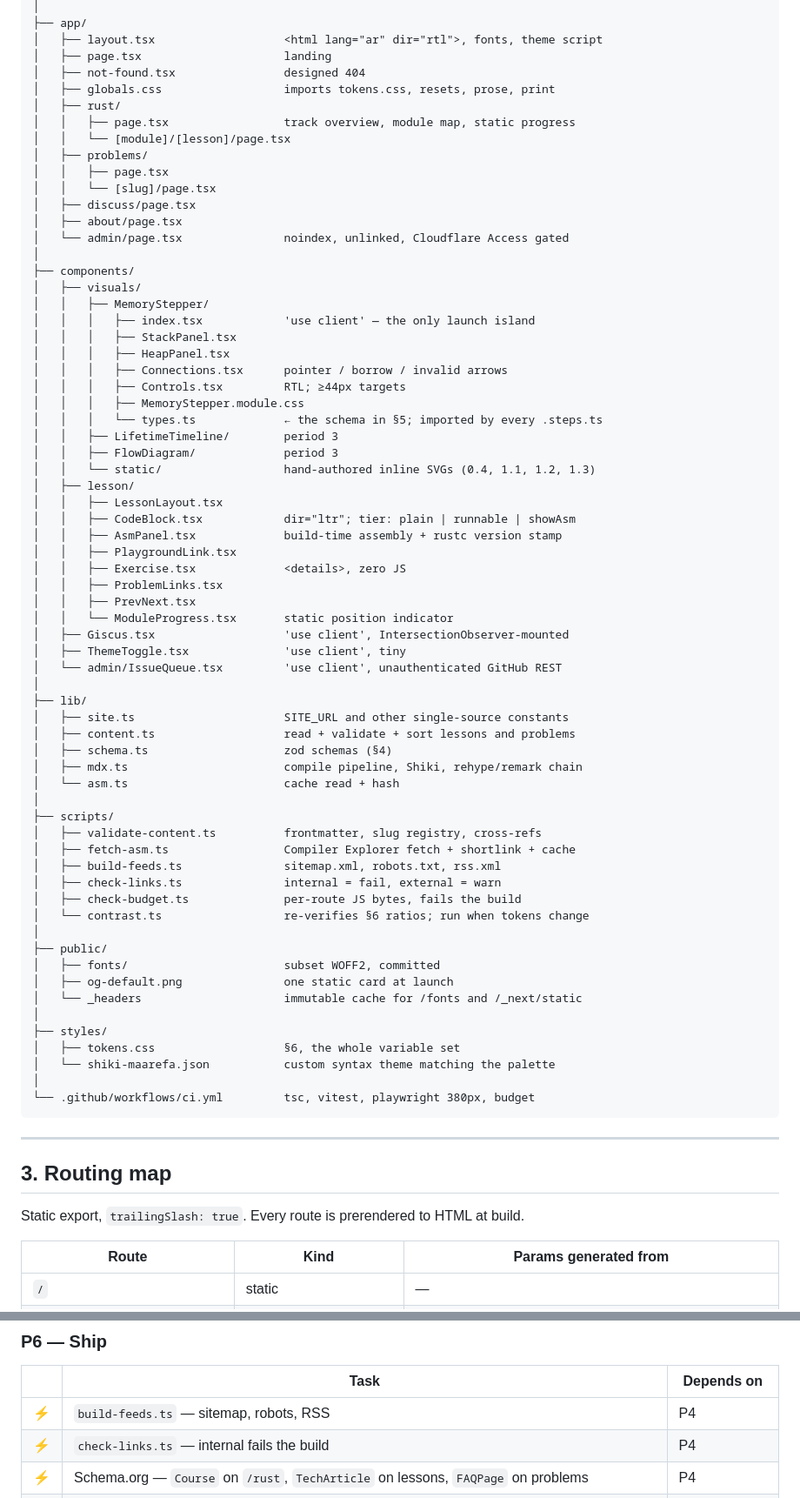
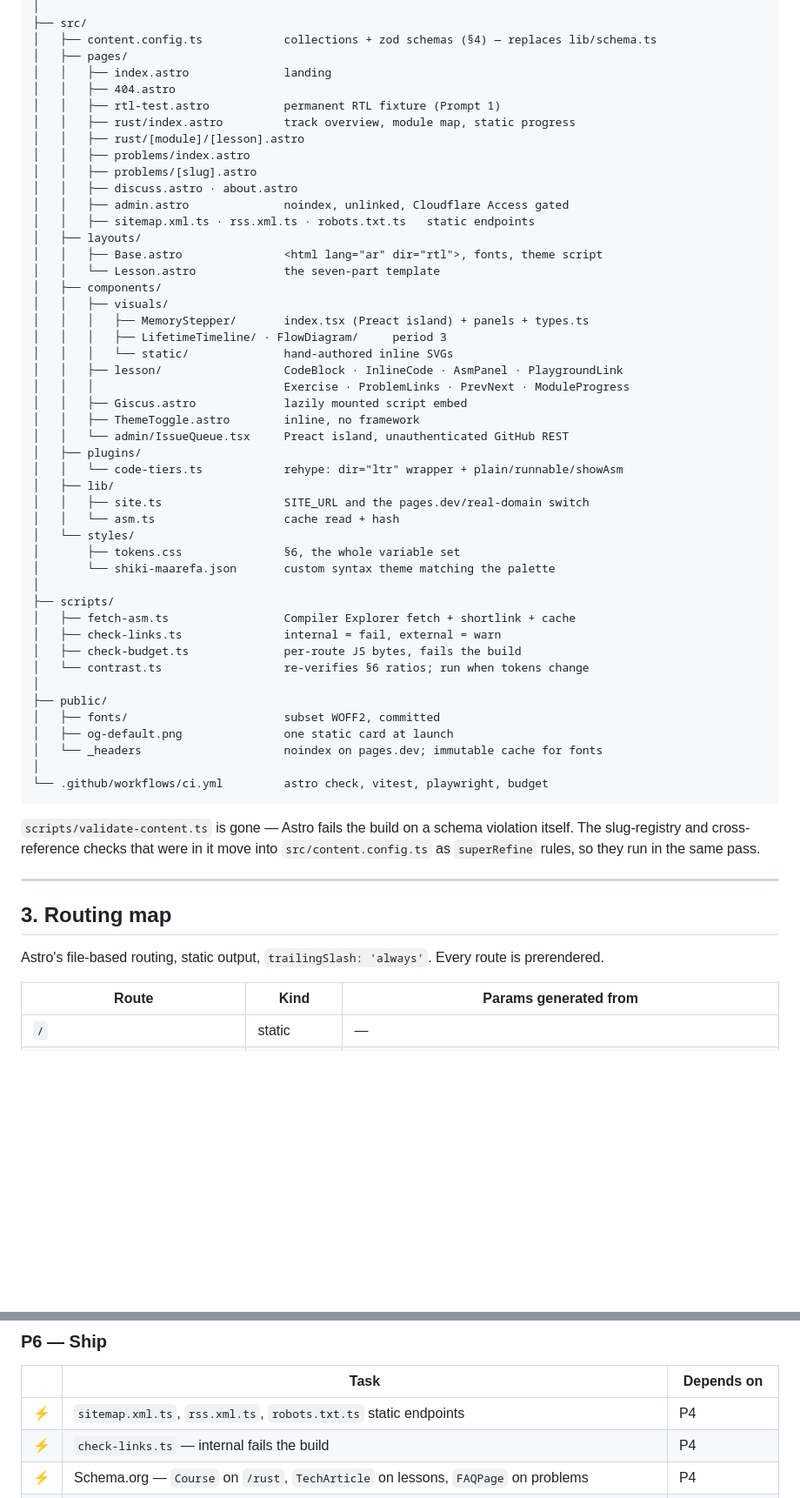
Before and after one commit to mohamedhanafy31/Maarefa, a Markdown page: PLAN.md, 2 parts joined by grey strips. Shown at 87% size. Drawn GitHub-style; blank space fills up the shorter version.

````diff
--- a/PLAN.md
+++ b/PLAN.md
@@ -115,56 +116,41 @@ maarefa/
 │
-├── app/
-│   ├── layout.tsx                   <html lang="ar" dir="rtl">, fonts, theme script
-│   ├── page.tsx                     landing
-│   ├── not-found.tsx                designed 404
-│   ├── globals.css                  imports tokens.css, resets, prose, print
-│   ├── rust/
-│   │   ├── page.tsx                 track overview, module map, static progress
-│   │   └── [module]/[lesson]/page.tsx
-│   ├── problems/
-│   │   ├── page.tsx
-│   │   └── [slug]/page.tsx
-│   ├── discuss/page.tsx
-│   ├── about/page.tsx
-│   └── admin/page.tsx               noindex, unlinked, Cloudflare Access gated
-│
-├── components/
-│   ├── visuals/
-│   │   ├── MemoryStepper/
-│   │   │   ├── index.tsx            'use client' — the only launch island
-│   │   │   ├── StackPanel.tsx
-│   │   │   ├── HeapPanel.tsx
-│   │   │   ├── Connections.tsx      pointer / borrow / invalid arrows
-│   │   │   ├── Controls.tsx         RTL; ≥44px targets
-│   │   │   ├── MemoryStepper.module.css
-│   │   │   └── types.ts             ← the schema in §5; imported by every .steps.ts
-│   │   ├── LifetimeTimeline/        period 3
-│   │   ├── FlowDiagram/             period 3
-│   │   └── static/                  hand-authored inline SVGs (0.4, 1.1, 1.2, 1.3)
-│   ├── lesson/
-│   │   ├── LessonLayout.tsx
-│   │   ├── CodeBlock.tsx            dir="ltr"; tier: plain | runnable | showAsm
-│   │   ├── AsmPanel.tsx             build-time assembly + rustc version stamp
-│   │   ├── PlaygroundLink.tsx
-│   │   ├── Exercise.tsx             <details>, zero JS
-│   │   ├── ProblemLinks.tsx
-│   │   ├── PrevNext.tsx
-│   │   └── ModuleProgress.tsx       static position indicator
-│   ├── Giscus.tsx                   'use client', IntersectionObserver-mounted
-│   ├── ThemeToggle.tsx              'use client', tiny
-│   └── admin/IssueQueue.tsx         'use client', unauthenticated GitHub REST
-│
-├── lib/
-│   ├── site.ts                      SITE_URL and other single-source constants
-│   ├── content.ts                   read + validate + sort lessons and problems
-│   ├── schema.ts                    zod schemas (§4)
-│   ├── mdx.ts                       compile pipeline, Shiki, rehype/remark chain
-│   └── asm.ts                       cache read + hash
+├── src/
+│   ├── content.config.ts            collections + zod schemas (§4) — replaces lib/schema.ts
+│   ├── pages/
+│   │   ├── index.astro              landing
+│   │   ├── 404.astro
+│   │   ├── rtl-test.astro           permanent RTL fixture (Prompt 1)
+│   │   ├── rust/index.astro         track overview, module map, static progress
+│   │   ├── rust/[module]/[lesson].astro
+│   │   ├── problems/index.astro
+│   │   ├── problems/[slug].astro
+│   │   ├── discuss.astro · about.astro
+│   │   ├── admin.astro              noindex, unlinked, Cloudflare Access gated
+│   │   ├── sitemap.xml.ts · rss.xml.ts · robots.txt.ts   static endpoints
+│   ├── layouts/
+│   │   ├── Base.astro               <html lang="ar" dir="rtl">, fonts, theme script
+│   │   └── Lesson.astro             the seven-part template
+│   ├── components/
+│   │   ├── visuals/
+│   │   │   ├── MemoryStepper/       index.tsx (Preact island) + panels + types.ts
+│   │   │   ├── LifetimeTimeline/ · FlowDiagram/     period 3
+│   │   │   └── static/              hand-authored inline SVGs
+│   │   ├── lesson/                  CodeBlock · InlineCode · AsmPanel · PlaygroundLink
+│   │   │                            Exercise · ProblemLinks · PrevNext · ModuleProgress
+│   │   ├── Giscus.astro             lazily mounted script embed
+│   │   ├── ThemeToggle.astro        inline, no framework
+│   │   └── admin/IssueQueue.tsx     Preact island, unauthenticated GitHub REST
+│   ├── plugins/
+│   │   └── code-tiers.ts            rehype: dir="ltr" wrapper + plain/runnable/showAsm
+│   ├── lib/
+│   │   ├── site.ts                  SITE_URL and the pages.dev/real-domain switch
+│   │   └── asm.ts                   cache read + hash
+│   └── styles/
+│       ├── tokens.css               §6, the whole variable set
+│       └── shiki-maarefa.json       custom syntax theme matching the palette
 │
 ├── scripts/
-│   ├── validate-content.ts          frontmatter, slug registry, cross-refs
 │   ├── fetch-asm.ts                 Compiler Explorer fetch + shortlink + cache
-│   ├── build-feeds.ts               sitemap.xml, robots.txt, rss.xml
 │   ├── check-links.ts               internal = fail, external = warn
 │   ├── check-budget.ts              per-route JS bytes, fails the build
 │   └── contrast.ts                  re-verifies §6 ratios; run when tokens change
@@ -172,20 +158,18 @@ maarefa/
 ├── public/
 │   ├── fonts/                       subset WOFF2, committed
 │   ├── og-default.png               one static card at launch
-│   └── _headers                     immutable cache for /fonts and /_next/static
+│   └── _headers                     noindex on pages.dev; immutable cache for fonts
 │
-├── styles/
-│   ├── tokens.css                   §6, the whole variable set
-│   └── shiki-maarefa.json           custom syntax theme matching the palette
-│
-└── .github/workflows/ci.yml         tsc, vitest, playwright 380px, budget
+└── .github/workflows/ci.yml         astro check, vitest, playwright, budget
 ```
+
+`scripts/validate-content.ts` is gone — Astro fails the build on a schema violation itself. The slug-registry and cross-reference checks that were in it move into `src/content.config.ts` as `superRefine` rules, so they run in the same pass.
 
 ---
 
 ## 3. Routing map
 
-Static export, `trailingSlash: true`. Every route is prerendered to HTML at build.
+Astro's file-based routing, static output, `trailingSlash: 'always'`. Every route is prerendered.
 
 | Route | Kind | Params generated from |
 |---|---|---|
@@ -878,7 +865,7 @@ Budget more time on 2.2 than on any other single artifact. It is the reason some
 
 | | Task | Depends on |
 |---|---|---|
-| ⚡ | `build-feeds.ts` — sitemap, robots, RSS | P4 |
+| ⚡ | `sitemap.xml.ts`, `rss.xml.ts`, `robots.txt.ts` static endpoints | P4 |
 | ⚡ | `check-links.ts` — internal fails the build | P4 |
 | ⚡ | Schema.org — `Course` on `/rust`, `TechArticle` on lessons, `FAQPage` on problems | P4 |
 | ⚡ | Breadcrumbs; unique title + meta description per page, derived from content | P4 |
````
Also changed, not shown: other parts of PLAN.md (+96 -91 lines), CLAUDE.md (+4 -0 lines).
